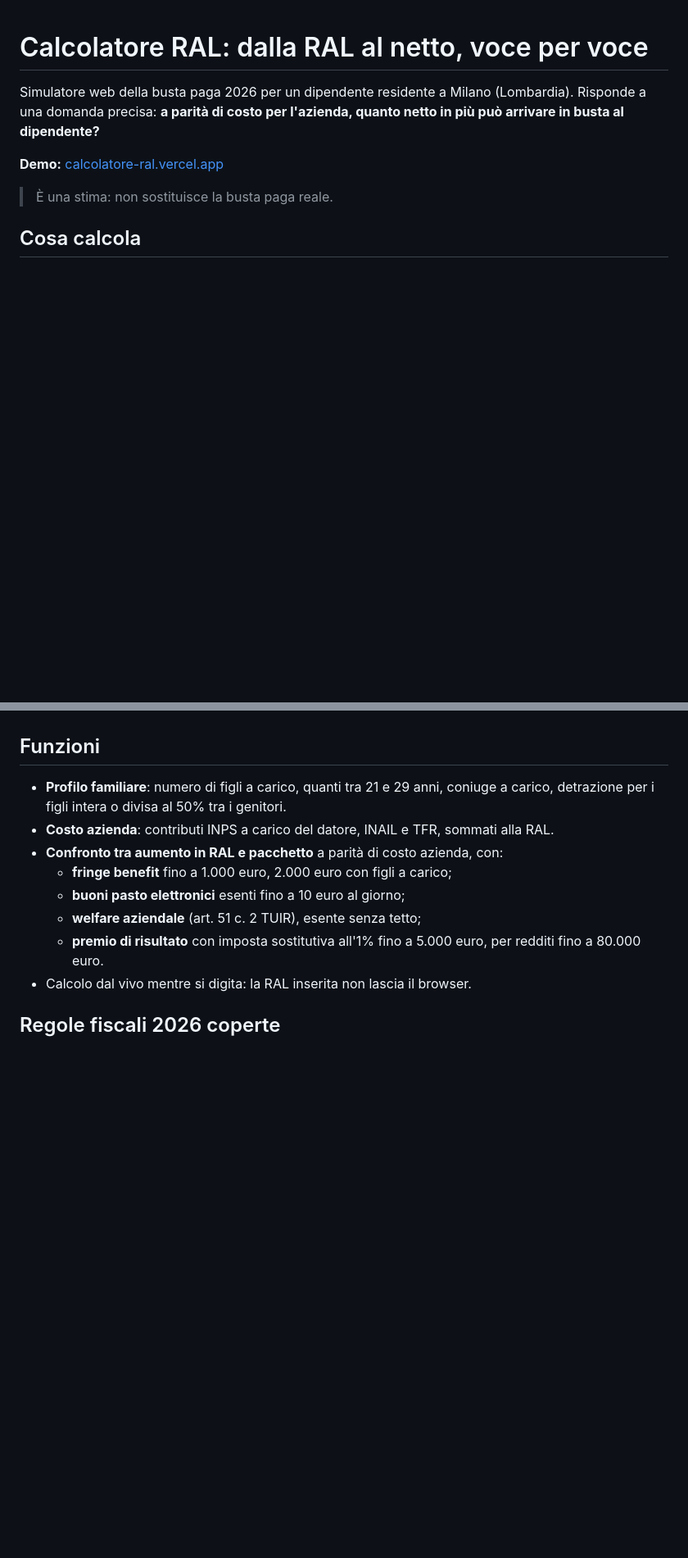
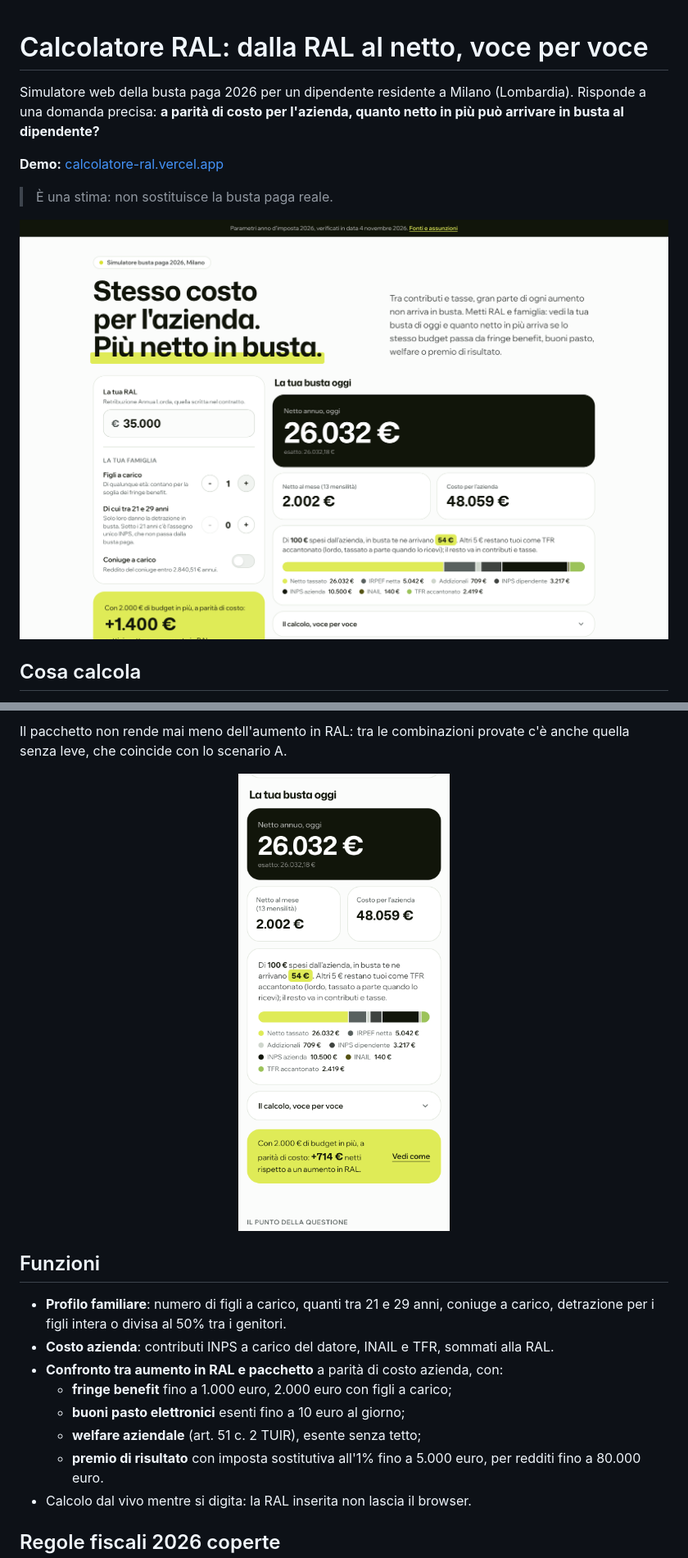
Before and after one commit to mrkprl/calcolatore-ral, a Markdown page: README.md, 2 parts joined by grey strips. Shown at 82% size. Drawn GitHub-style; pictures changed too: docs/home.png (added), docs/mobile.png (added); blank space fills up the shorter version.

Commit message:
Aggiunge al README screenshot e diagrammi di flusso del calcolo

```diff
--- a/README.md
+++ b/README.md
@@ -7,6 +7,8 @@ quanto netto in più può arrivare in busta al dipendente?**
 **Demo:** [calcolatore-ral.vercel.app](https://calcolatore-ral.vercel.app)
 
 > È una stima: non sostituisce la busta paga reale.
+
+![Schermata principale: RAL, profilo familiare e busta di oggi](docs/home.png)
 
 ## Cosa calcola
 
@@ -25,3 +76,9 @@ netto con un aumento servirebbero circa 7.117 euro di costo azienda.
+Il pacchetto non rende mai meno dell'aumento in RAL: tra le combinazioni provate
+c'è anche quella senza leve, che coincide con lo scenario A.
+
+<p align="center">
+  <img src="docs/mobile.png" alt="La busta di oggi su smartphone" width="320">
+</p>
 
 ## Funzioni
 
```
Also changed, not shown: other parts of README.md (+49 -0 lines), docs/confronto.png (added).
